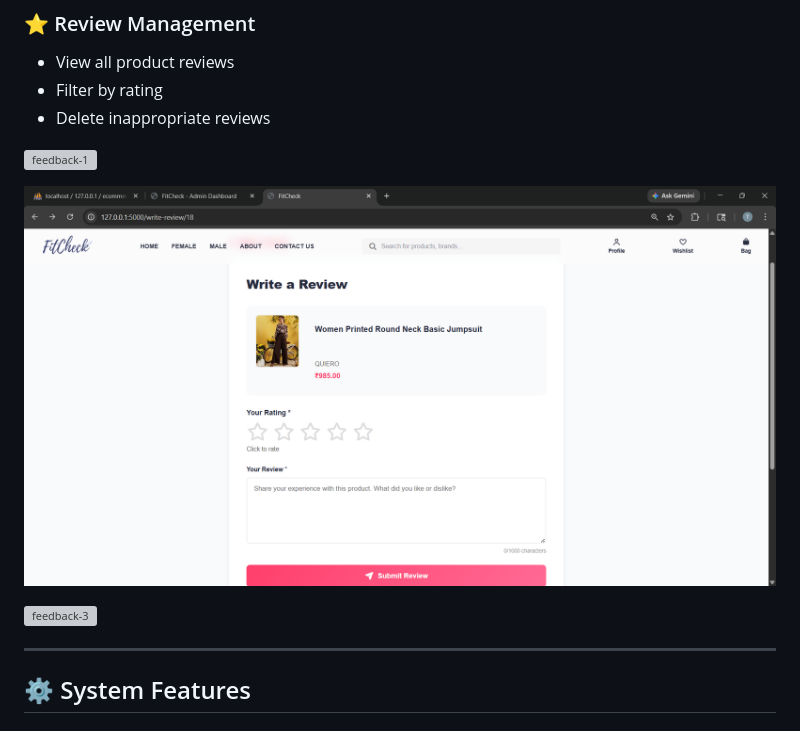
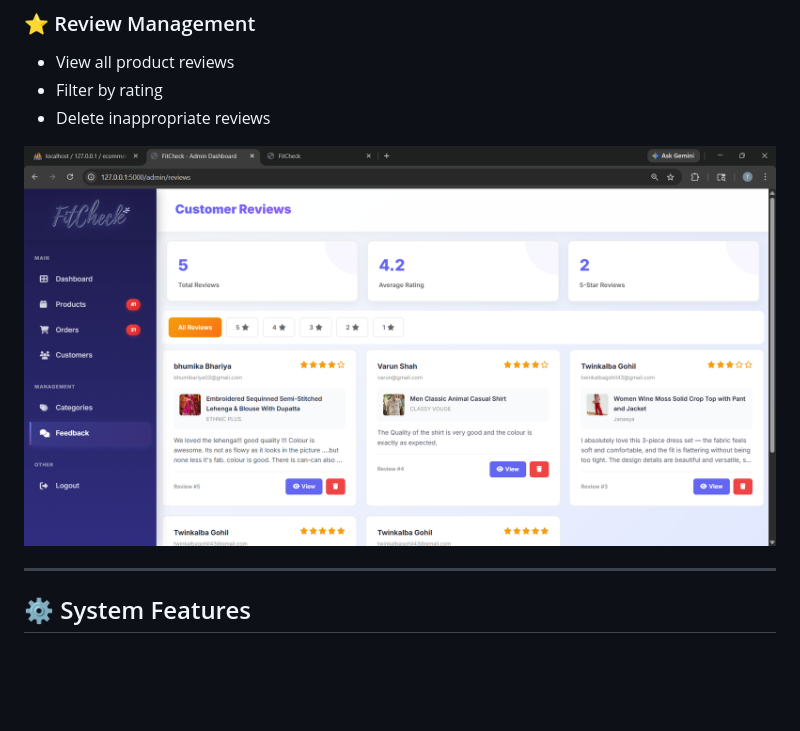
Before and after one commit to Twinkalba-gohil/FitCheck-website, a Markdown page: README.md, the part around one of its changes. Rendered like a GitHub page; blank space fills up the shorter version; grey boxes are pictures that could not be loaded.

Commit message:
Revise admin section and update feedback images
Updated admin authentication section and modified feedback screenshots.

```diff
--- a/README.md
+++ b/README.md
@@ -148,11 +151,7 @@
 - Filter by rating
 - Delete inappropriate reviews
 
-![feedback-1](screenshots/feedback-1.png)
-
-![feedback-2](screenshots/feedback-2.png)
-
-![feedback-3](screenshots/feedback-3.png)
+![feedback-1](screenshots/feedback.png)
 
 
 ---
```
Also changed, not shown: other parts of README.md (+3 -0 lines).
